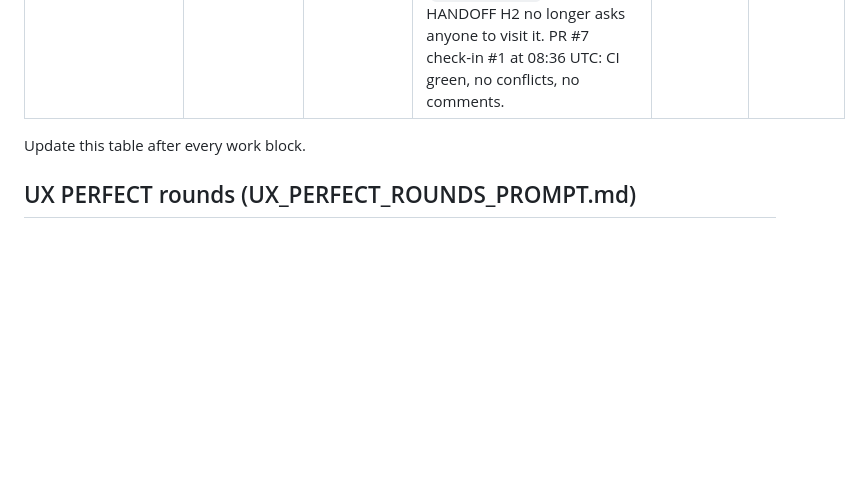
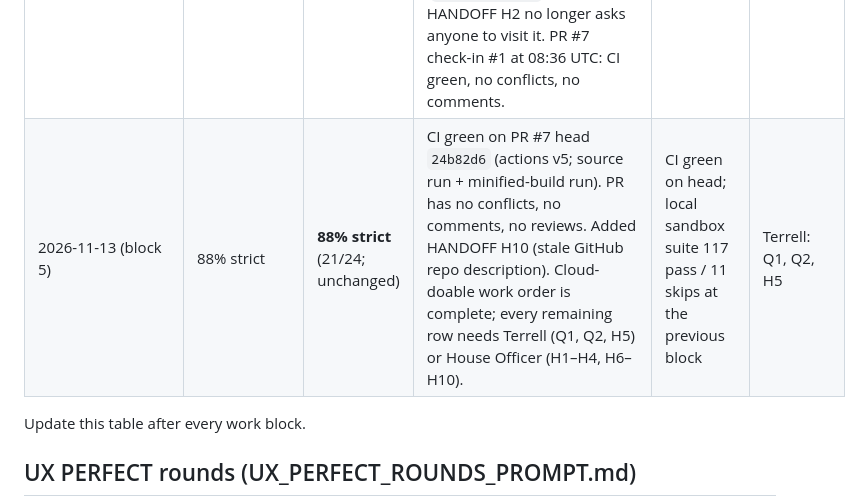
Before and after one commit to terrellfrancistk-cpu/terrell-francis-portfolio, a Markdown page: docs/claude-handoff/PROGRESS.md, the part around the change. GitHub-like rendering; blank space fills up the shorter version.

```diff
--- a/docs/claude-handoff/PROGRESS.md
+++ b/docs/claude-handoff/PROGRESS.md
@@ -15,6 +15,7 @@ Definition of 100%: every applicable AUDIT STANDARD item Present and passing tes
 | 2026-11-13 (block 2) | 88% strict | **88% strict** (21/24, unchanged: the 3 open rows need Terrell); 100% of cloud-doable rows | UX PERFECT rounds R3–R5 shipped (R1–R2 were Nov 7): R3 email never dead-ends (copy fallback); R4 phone roles open to three lines (timeline −23%); R5 every skill group links to its proof. Round 6 review: **PERFECT** (the remaining big ideas need Terrell's decision; anything else adds clutter). New share image `assets/og-image-2026-11.png` matching today's title; old one kept and proposed. Fixed a timing-dependent deep-link test. | 105 pass, 5 width-specific skips, 0 fail (110 total, 13 files); 16 visual baselines; axe 0 in light and dark; external links 10 OK / 0 broken / 5 unverified | Terrell: Q1 store wording, Q2 decisions, H5 merge OK; House Officer: H1–H4, H6–H8 |
 | 2026-11-13 (block 3) | 88% strict | **88% strict** (21/24; the 3 open rows still need Terrell) | CI confirmed green on PR #7 (GitHub runner: 89 passed, 5 skips). New: whole suite run against the **minified build pages.yml publishes** (105/105, baselines pixel-identical) as a script, npm script and CI step. New `robustness.spec`: reflow at 320/375/768/1024/1440/1920, JS off, visible focus on every control, forced colors. Found and fixed: selected case-study tab and pressed theme button were indistinguishable in Windows high contrast (added a forced-colors outline layer). | 117 pass, 11 width-specific skips, 0 fail (128 total, 14 files); prod-build run 105/105 at the previous head | Same: Q1, Q2, H5 merge OK; House Officer H1–H4, H6–H8 |
 | 2026-11-13 (block 4) | 88% strict | **88% strict** (21/24; unchanged, open rows need Terrell) | New standing rule from Terrell: never work on Talencia. Audited this session's own additions: the R5 proof link and its anchor named the employer, so they are now employer-neutral ("current role, week one", `#role-current`); his existing page lines about his role are untouched (Rule #1). The external link checker never contacts that company's site (`NEVER_CONTACT`), and HANDOFF H2 no longer asks anyone to visit it. PR #7 check-in #1 at 08:36 UTC: CI green, no conflicts, no comments. | Full suite and the minified-build run (see commit) | Same: Q1, Q2, H5 merge OK; House Officer H1–H4, H6–H8 |
+| 2026-11-13 (block 5) | 88% strict | **88% strict** (21/24; unchanged) | CI green on PR #7 head `24b82d6` (actions v5; source run + minified-build run). PR has no conflicts, no comments, no reviews. Added HANDOFF H10 (stale GitHub repo description). Cloud-doable work order is complete; every remaining row needs Terrell (Q1, Q2, H5) or House Officer (H1–H4, H6–H10). | CI green on head; local sandbox suite 117 pass / 11 skips at the previous block | Terrell: Q1, Q2, H5 |
 
 Update this table after every work block.
 
```
Also changed, not shown: HANDOFF_TO_HOUSE_OFFICER.md (+1 -0 lines), docs/claude-handoff/HANDOFF_TO_HOUSE_OFFICER.md (+1 -0 lines).
